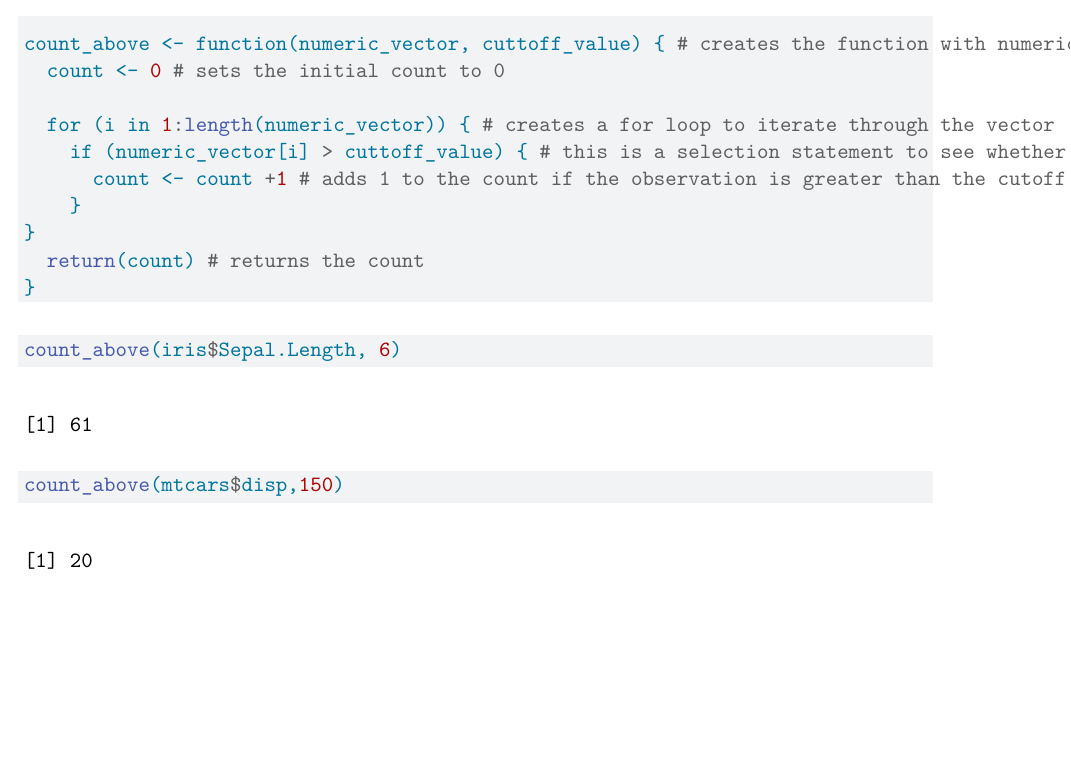
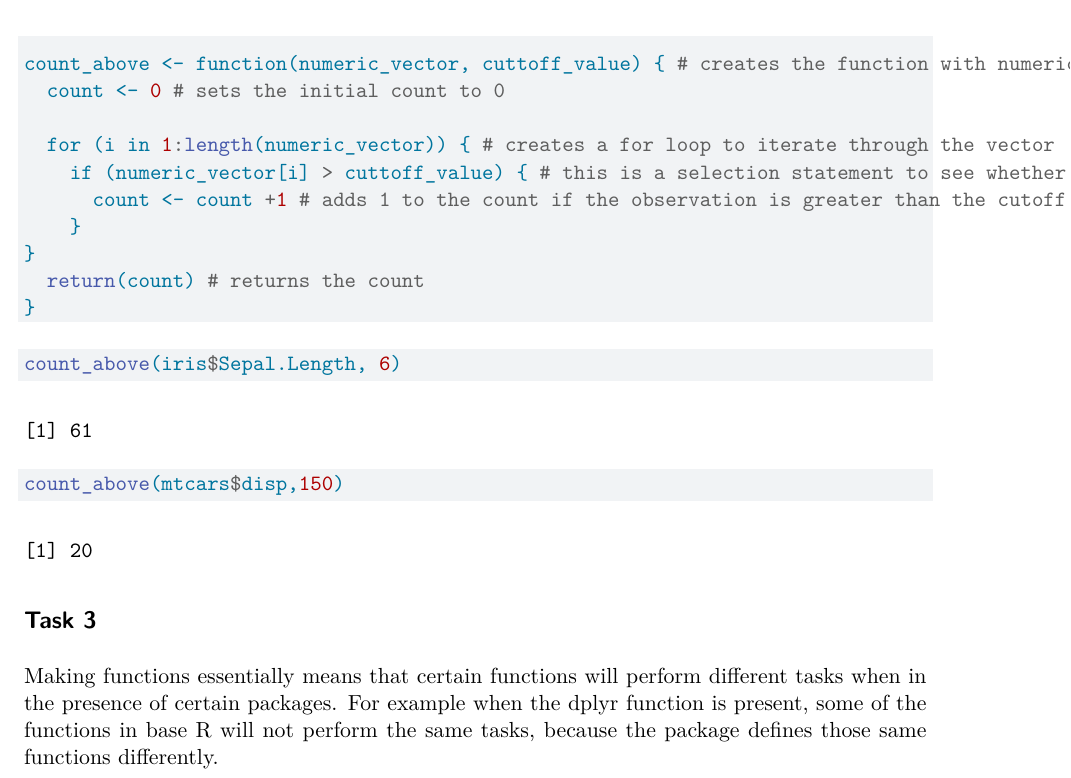
Before and after one commit to AshayJ08/prof-test-2, a Quarto document (Proficiency Test 2.qmd): part of the page, cut so that both start at the same text, the shorter picture padded with empty space. Rendered offline with R 4.5, knitr and Pandoc in place of Quarto, then LaTeX, with nearby package versions.

Commit message:
Task 3: explain masking functions

````diff
--- a/Proficiency Test 2.qmd
+++ b/Proficiency Test 2.qmd
@@ -36,3 +36,7 @@ count_above(iris$Sepal.Length, 6)
 ```{r}
 count_above(mtcars$disp,150)
 ```
+
+## Task 3
+
+Making functions essentially means that certain functions will perform different tasks when in the presence of certain packages. For example when the dplyr function is present, some of the functions in base R will not perform the same tasks, because the package defines those same functions differently.
````
Also changed, not shown: Proficiency-Test-2.pdf.
